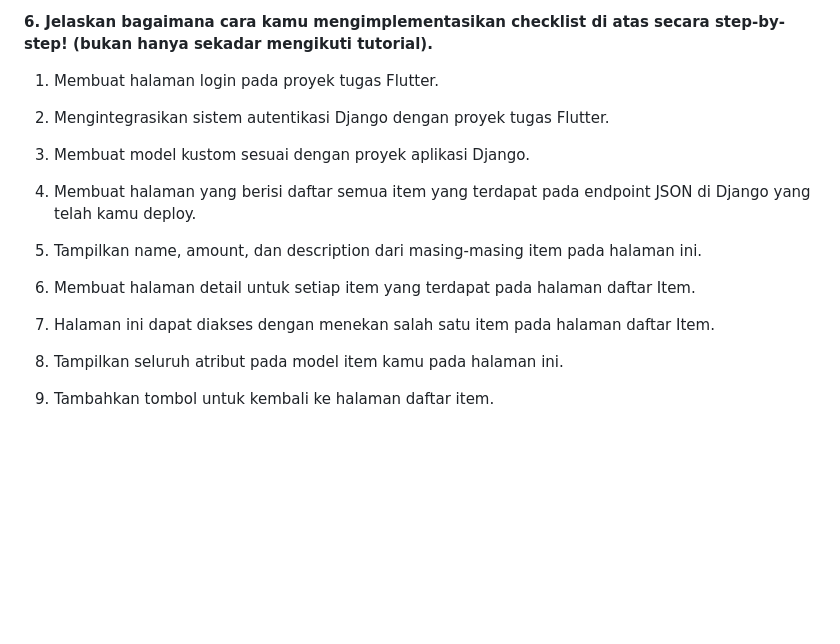
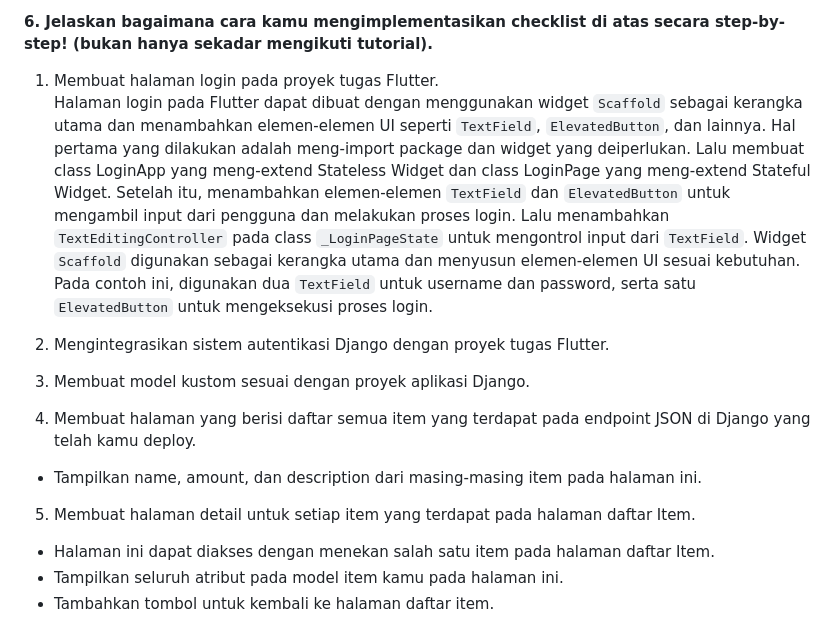
Before and after one commit to sabinamaritza/serpentsHaven, a Markdown page: README.md, the part around the change. GitHub-like rendering; blank space fills up the shorter version.

```diff
--- a/README.md
+++ b/README.md
@@ -468,19 +468,19 @@ Mekanisme autentikasi yang dijelaskan melibatkan interaksi antara aplikasi Flutt
 
 **6. Jelaskan bagaimana cara kamu mengimplementasikan checklist di atas secara step-by-step! (bukan hanya sekadar mengikuti tutorial).**
 1. Membuat halaman login pada proyek tugas Flutter.
+  Halaman login pada Flutter dapat dibuat dengan menggunakan widget `Scaffold` sebagai kerangka utama dan menambahkan elemen-elemen UI seperti `TextField`, `ElevatedButton`, dan lainnya. Hal pertama yang dilakukan adalah meng-import package dan widget yang deiperlukan. Lalu membuat class LoginApp yang meng-extend Stateless Widget dan class LoginPage yang meng-extend Stateful Widget. Setelah itu, menambahkan elemen-elemen `TextField` dan `ElevatedButton` untuk mengambil input dari pengguna dan melakukan proses login. Lalu menambahkan `TextEditingController` pada class `_LoginPageState` untuk mengontrol input dari `TextField`. Widget `Scaffold` digunakan sebagai kerangka utama dan menyusun elemen-elemen UI sesuai kebutuhan. Pada contoh ini, digunakan dua `TextField` untuk username dan password, serta satu `ElevatedButton` untuk mengeksekusi proses login.
 
 2. Mengintegrasikan sistem autentikasi Django dengan proyek tugas Flutter.
 
+
 3. Membuat model kustom sesuai dengan proyek aplikasi Django.
 
+
 4. Membuat halaman yang berisi daftar semua item yang terdapat pada endpoint JSON di Django yang telah kamu deploy.
+  * Tampilkan name, amount, dan description dari masing-masing item pada halaman ini.
 
-5. Tampilkan name, amount, dan description dari masing-masing item pada halaman ini.
 
-6. Membuat halaman detail untuk setiap item yang terdapat pada halaman daftar Item.
-
-7. Halaman ini dapat diakses dengan menekan salah satu item pada halaman daftar Item.
-
-8. Tampilkan seluruh atribut pada model item kamu pada halaman ini.
-
-9. Tambahkan tombol untuk kembali ke halaman daftar item.
+5. Membuat halaman detail untuk setiap item yang terdapat pada halaman daftar Item.
+  * Halaman ini dapat diakses dengan menekan salah satu item pada halaman daftar Item.
+  * Tampilkan seluruh atribut pada model item kamu pada halaman ini.
+  * Tambahkan tombol untuk kembali ke halaman daftar item.
```
